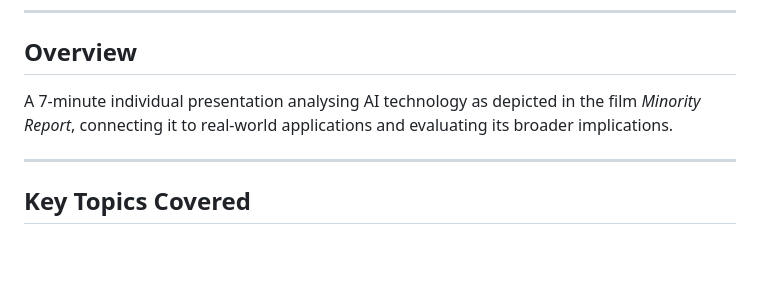
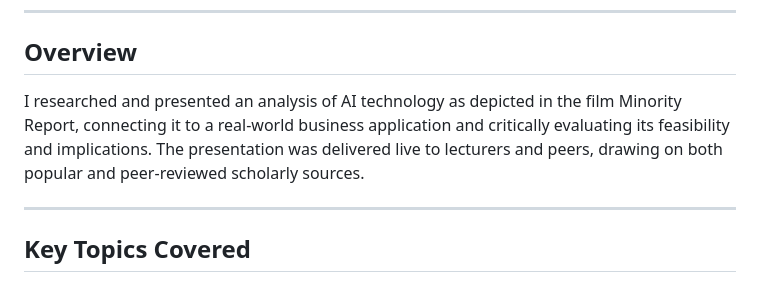
Before and after one commit to ViktoriaKubisova231781/UniversityProjects, a Markdown page: powerbi-sdg-dashboard/README.md, the part around the change. Rendered like a GitHub page; blank space fills up the shorter version.

```diff
--- a/powerbi-sdg-dashboard/README.md
+++ b/powerbi-sdg-dashboard/README.md
@@ -100,7 +100,7 @@ Three tabs — DTP3, MCV2, PCV3 — each with a global coverage gauge, country-l
 
 ## Overview
 
-A 7-minute individual presentation analysing AI technology as depicted in the film *Minority Report*, connecting it to real-world applications and evaluating its broader implications.
+I researched and presented an analysis of AI technology as depicted in the film Minority Report, connecting it to a real-world business application and critically evaluating its feasibility and implications. The presentation was delivered live to lecturers and peers, drawing on both popular and peer-reviewed scholarly sources.
 
 ---
 
```
